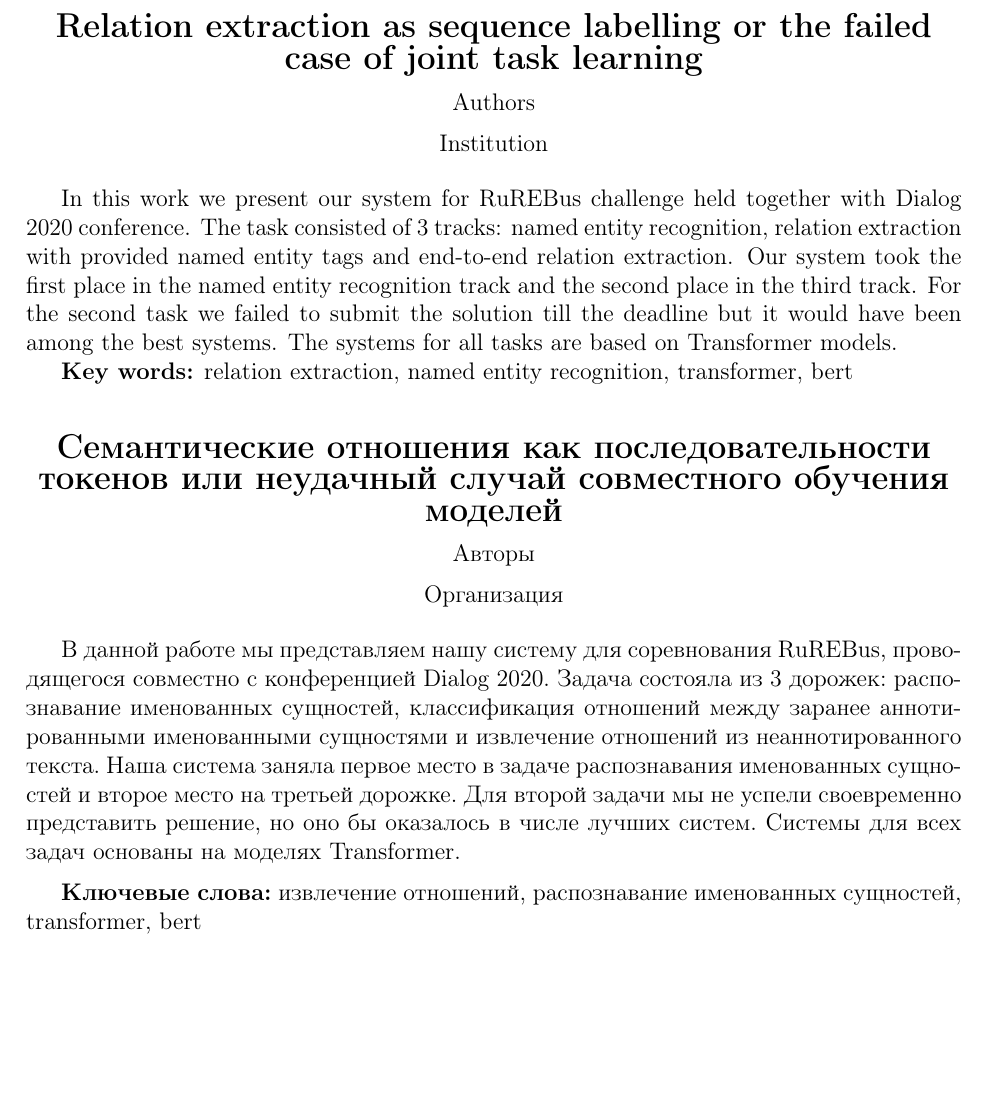
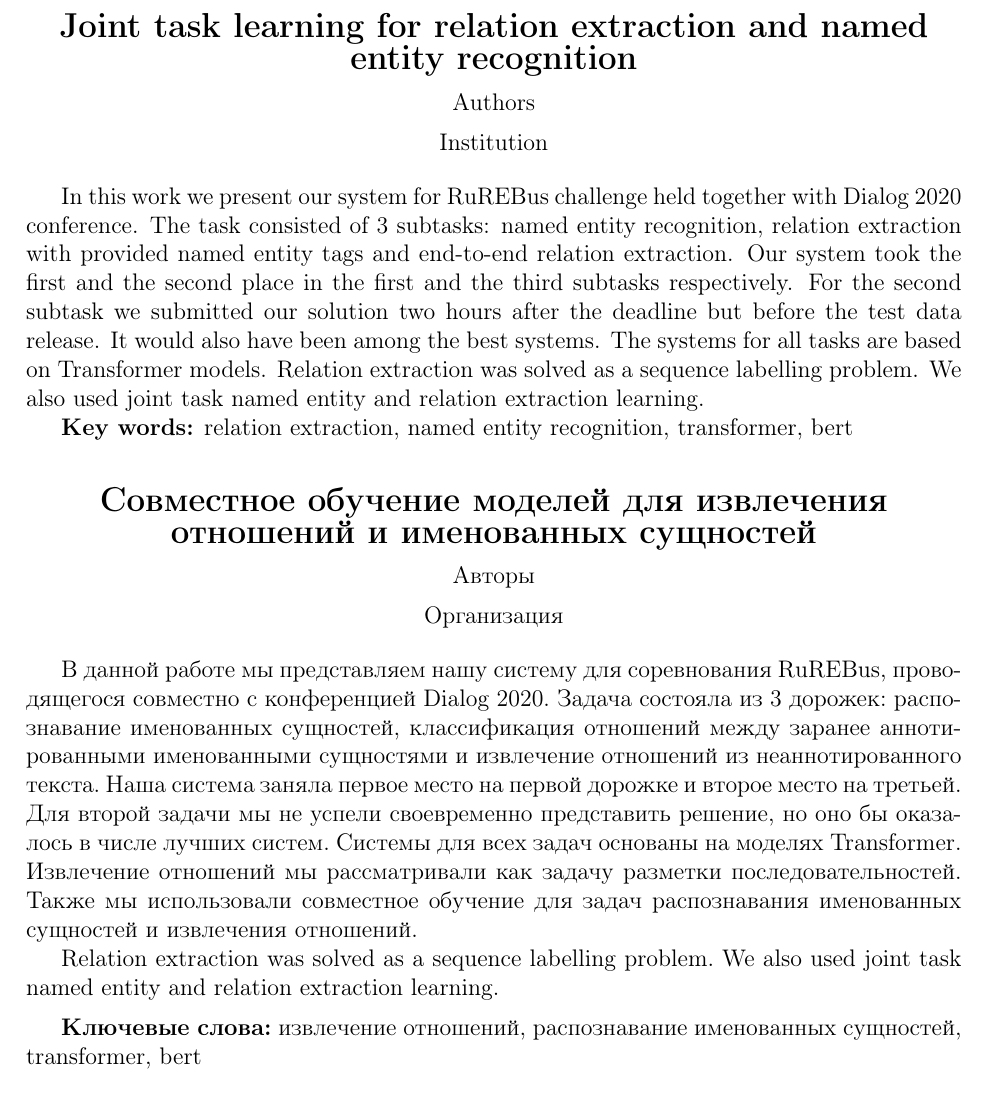
Before and after one commit to denis-gordeev/rurebus_paper, a LaTeX document (dialogue.tex): part of page 1 of 6, cut at the place of the change, the shorter picture padded with empty space. Compiled offline with pdfLaTeX.

Commit message:
overleaf changes

```diff
--- a/dialogue.tex
+++ b/dialogue.tex
@@ -6,13 +6,13 @@
 
 	\begin{otherlanguage}{english}
 		\begin{center}
-{\Large\bfseries{Relation extraction as sequence labelling or the failed case of joint task learning}}
+			{\Large\bfseries{Joint task learning for relation extraction and named entity recognition}}
 			% Relation extraction as sequence labelling and the failed case of joint task learning
 			% Joint task learning for relation extraction and named entity recognition
 
 			\medskip
 
-%Adis Davletov (\texttt{davletov-aa@ranepa.ru}), Denis Gordeev (\texttt{gordeev-di@ranepa.ru}), Alexey Rey (\texttt{rey-ai@ranepa.ru}) Arefiev
+			%Adis Davletov (\texttt{davletov-aa@ranepa.ru}), Denis Gordeev (\texttt{gordeev-di@ranepa.ru}), Alexey Rey (\texttt{rey-ai@ranepa.ru}) Nikolay Arefyev (\texttt{nick.arefyev@gmail.com})
 			Authors
 
 			\medskip
@@ -21,7 +21,7 @@ Authors
 			Institution
 		\end{center}
 
-In this work we present our system for RuREBus challenge held together with Dialog 2020 conference. The task consisted of 3 tracks: named entity recognition, relation extraction with provided named entity tags and end-to-end relation extraction. Our system took the first place in the named entity recognition track and the second place in the third track. For the second task we failed to submit the solution till the deadline but it would have been among the best systems. The systems for all tasks are based on Transformer models.
+		In this work we present our system for RuREBus challenge held together with Dialog 2020 conference. The task consisted of 3 subtasks: named entity recognition, relation extraction with provided named entity tags and end-to-end relation extraction. Our system took the first and the second place in the first and the third subtasks respectively. For the second subtask we submitted our solution two hours after the deadline but before the test data release. It would also have been among the best systems. The systems for all tasks are based on Transformer models. Relation extraction was solved as a sequence labelling problem. We also used joint task named entity and relation extraction learning.
 
 		\textbf{Key words:} relation extraction, named entity recognition, transformer, bert
 	\end{otherlanguage}
@@ -30,12 +30,12 @@ In this work we present our system for RuREBus challenge held together with Dial
 
 	\begin{otherlanguage}{russian}
 		\begin{center}
-{\Large\bfseries{Семантические отношения как последовательности токенов или неудачный случай совместного обучения моделей}}
-%Совместное обучение моделей для извлечения отношений и именованных сущностей
+			{\Large\bfseries{Совместное обучение моделей для извлечения отношений и именованных сущностей}}
+			%Семантические отношения как последовательности токенов или неудачный случай совместного обучения моделей
 
 			\medskip
 
-%Давлетов А. А. (\texttt{davletov-aa@ranepa.ru}), Гордеев Д. И. (\texttt{gordeev-di@ranepa.ru}), \\Рей А. И. (\texttt{rey-ai@ranepa.ru}), Арефьев
+			%Давлетов А. А. (\texttt{davletov-aa@ranepa.ru}), Гордеев Д. И. (\texttt{gordeev-di@ranepa.ru}), \\Рей А. И. (\texttt{rey-ai@ranepa.ru}), Арефьев Н. В. (\texttt{nick.arefyev@gmail.com})
 			Авторы
 
 			\medskip
@@ -44,7 +44,9 @@ In this work we present our system for RuREBus challenge held together with Dial
 			Организация
 		\end{center}
 
-В данной работе мы представляем нашу систему для соревнования RuREBus, проводящегося совместно с конференцией Dialog 2020. Задача состояла из 3 дорожек: распознавание именованных сущностей, классификация отношений между заранее аннотированными именованными сущностями и извлечение отношений из неаннотированного текста. Наша система заняла первое место в задаче распознавания именованных сущностей и второе место на третьей дорожке. Для второй задачи мы не успели своевременно представить решение, но оно бы оказалось в числе лучших систем. Системы для всех задач основаны на моделях Transformer.
+		В данной работе мы представляем нашу систему для соревнования RuREBus, проводящегося совместно с конференцией Dialog 2020. Задача состояла из 3 дорожек: распознавание именованных сущностей, классификация отношений между заранее аннотированными именованными сущностями и извлечение отношений из неаннотированного текста. Наша система заняла первое место на первой дорожке и второе место на третьей. Для второй задачи мы не успели своевременно представить решение, но оно бы оказалось в числе лучших систем. Системы для всех задач основаны на моделях Transformer. Извлечение отношений мы рассматривали как задачу разметки последовательностей. Также мы использовали совместное обучение для задач распознавания именованных сущностей и извлечения отношений.
+
+		Relation extraction was solved as a sequence labelling problem. We also used joint task named entity and relation extraction learning.
 		\medskip
 
 		\textbf{Ключевые слова:} извлечение отношений, распознавание именованных сущностей, transformer, bert
```
Also changed, not shown: dialogue.pdf. Lines whose indentation alone changed are shown as unchanged.
